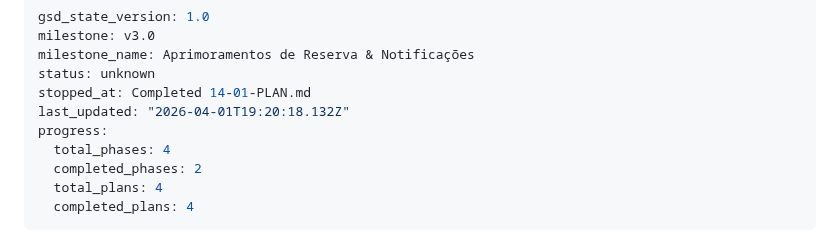
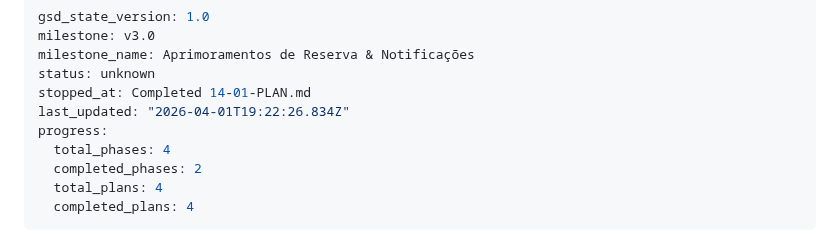
Before and after one commit to AlvaroRumpel/vida_ativa, a Markdown page: .planning/STATE.md, the part around the change. Rendered like a GitHub page.

Commit message:
docs(phase-14): complete phase execution

```diff
--- a/.planning/STATE.md
+++ b/.planning/STATE.md
@@ -4,7 +4,7 @@ milestone: v3.0
 milestone_name: Aprimoramentos de Reserva & Notificações
 status: unknown
 stopped_at: Completed 14-01-PLAN.md
-last_updated: "2026-04-01T19:20:18.132Z"
+last_updated: "2026-04-01T19:22:26.834Z"
 progress:
   total_phases: 4
   completed_phases: 2
```
Also changed, not shown: .planning/ROADMAP.md (+1 -1 lines), 1 other file.
